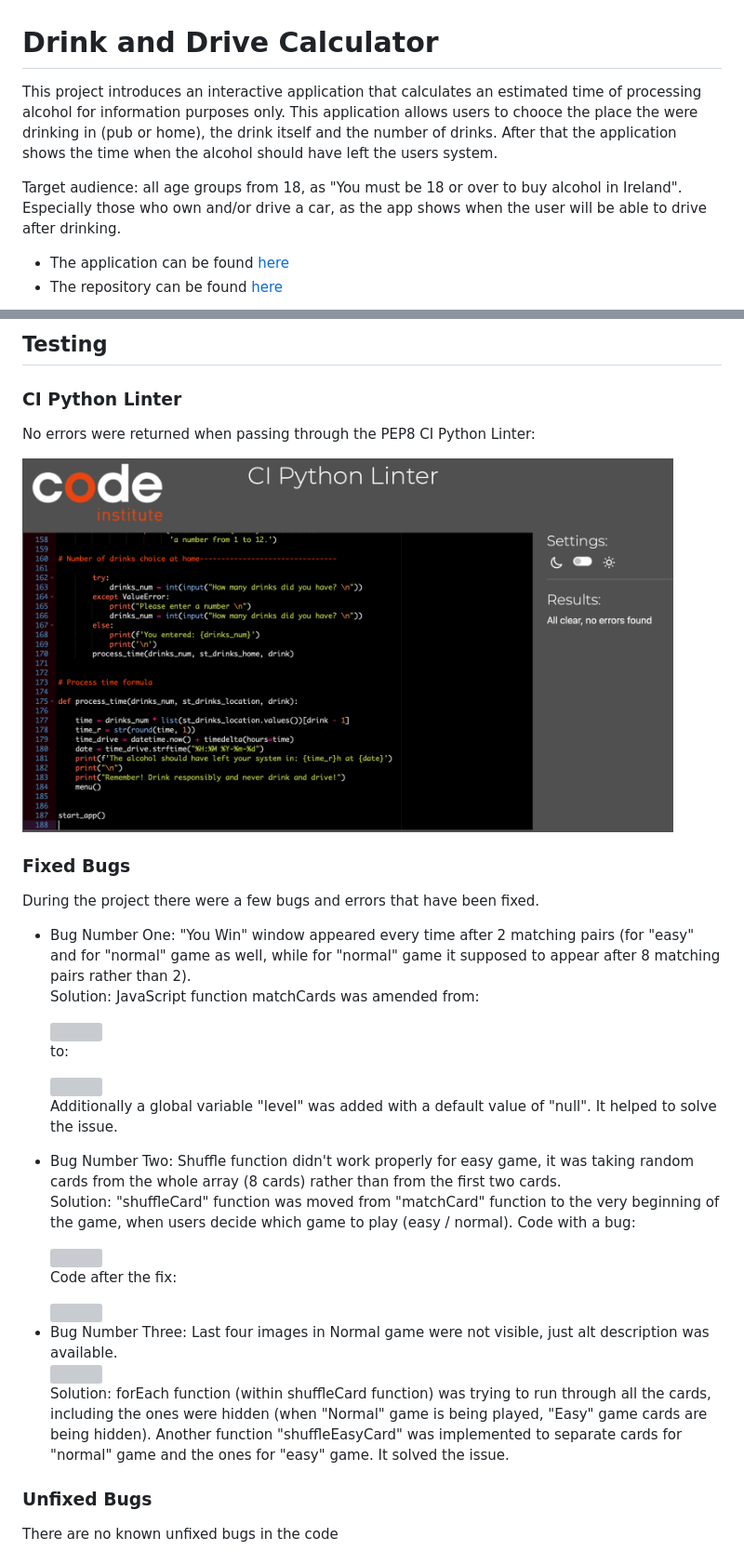
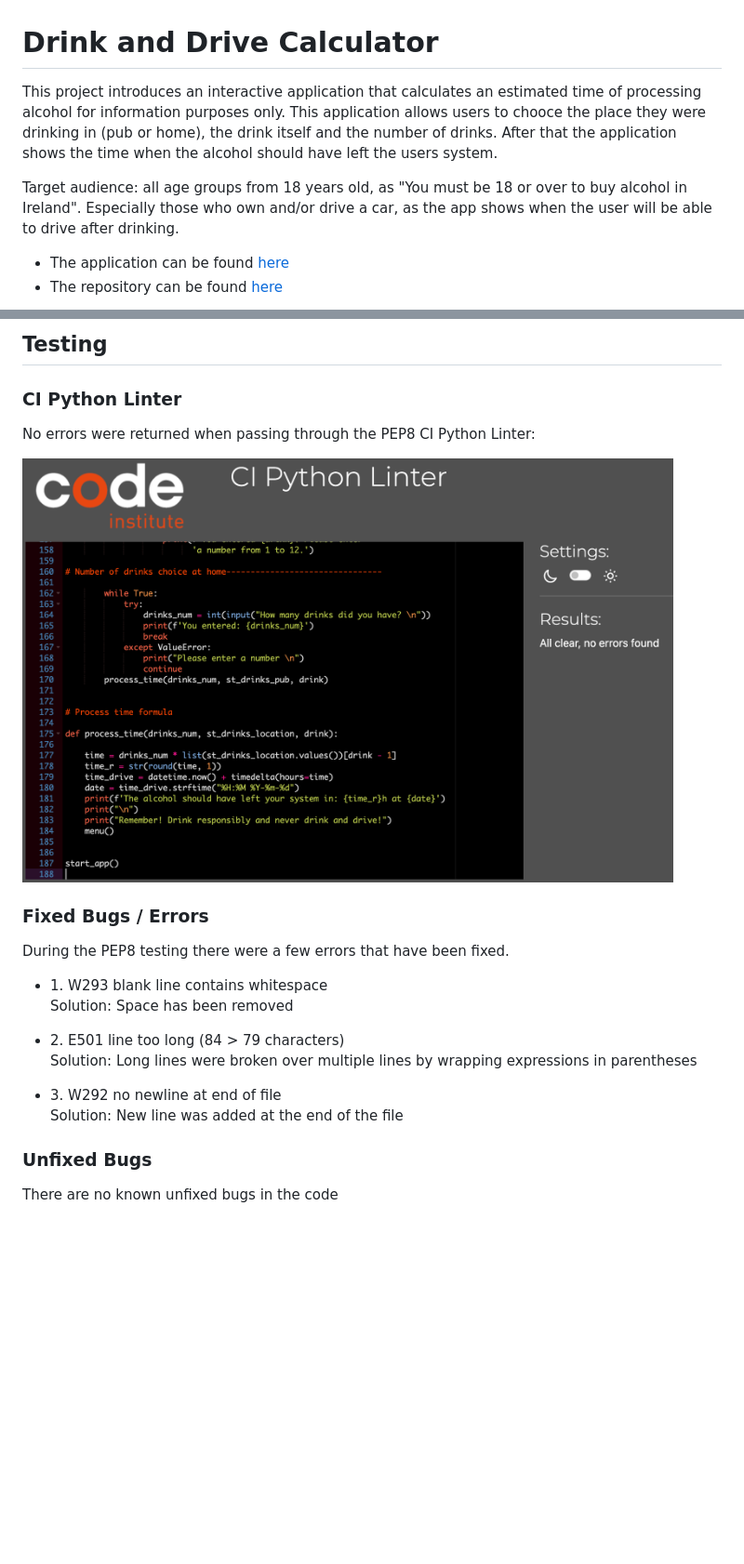
Before and after one commit to Sergutin/DrinkDriveCalculator, a Markdown page: README.md, 2 parts joined by grey strips. Shown: that part at 93% size. Drawn GitHub-style; pictures changed too: assets/images/readme/pep8.jpg; blank space fills up the shorter version; grey boxes are pictures that could not be loaded.

Commit message:
Fix PEP8 errors, rename formulas to get names shorter

```diff
--- a/README.md
+++ b/README.md
@@ -1,8 +1,8 @@
 <h1>Drink and Drive Calculator</h1>
 
 <p>This project introduces an interactive application that calculates an estimated time
-of processing alcohol for information purposes only. This application allows users to chooce the place the were drinking in (pub or home), the drink itself and the number of drinks. After that the application shows the time when the alcohol should have left the users system.</p>
-<p>Target audience: all age groups from 18, as "You must be 18 or over to buy alcohol in Ireland". Especially those who own and/or drive a car, as the app shows when the user will be able to drive after drinking.</p>
+of processing alcohol for information purposes only. This application allows users to chooce the place they were drinking in (pub or home), the drink itself and the number of drinks. After that the application shows the time when the alcohol should have left the users system.</p>
+<p>Target audience: all age groups from 18 years old, as "You must be 18 or over to buy alcohol in Ireland". Especially those who own and/or drive a car, as the app shows when the user will be able to drive after drinking.</p>
 
 * The application can be found [here](https://drinks-calculator.herokuapp.com)
 * The repository can be found [here](https://github.com/Sergutin/DrinkDriveCalculator)
@@ -97,23 +97,17 @@ If the users enter anything different than that, they will see a message "Please
 
 <img src="assets/images/readme/pep8.jpg" width=700px height=auto>
 
-  ### Fixed Bugs
-<p>During the project there were a few bugs and errors that have been fixed.</p>
+  ### Fixed Bugs / Errors
+<p>During the PEP8 testing there were a few errors that have been fixed.</p>
 <ul>
-<li>Bug Number One: "You Win" window appeared every time after 2 matching pairs (for "easy" and for "normal" game as well, while for "normal" game it supposed to appear after 8 matching pairs rather than 2).</li>
-<p>Solution: JavaScript function matchCards was amended from:</p>
-<img src="assets/images/readme/bug1.jpg" width=300px height=auto>
-<p>to:</p>
-<img src="assets/images/readme/bug1fix.jpg" width=300px height=auto>
-<p>Additionally a global variable "level" was added with a default value of "null". It helped to solve the issue.</p>
-<li>Bug Number Two: Shuffle function didn't work properly for easy game, it was taking random cards from the whole array (8 cards) rather than from the first two cards.</li>
-<p>Solution: "shuffleCard" function was moved from "matchCard" function to the very beginning of the game, when users decide which game to play (easy / normal). Code with a bug:</p>
-<img src="assets/images/readme/bug2.jpg" width=300px height=auto>
-<p>Code after the fix:</p>
-<img src="assets/images/readme/bug2fix.jpg" width=300px height=auto>
-<li>Bug Number Three: Last four images in Normal game were not visible, just alt description was available.</li>
-<img src="assets/images/readme/bug3.jpg" width=500px height=auto>
-<p>Solution: forEach function (within shuffleCard function) was trying to run through all the cards, including the ones were hidden (when "Normal" game is being played, "Easy" game cards are being hidden). Another function "shuffleEasyCard" was implemented to separate cards for "normal" game and the ones for "easy" game. It solved the issue.</p>
+<li>1. W293 blank line contains whitespace</li>
+<p>Solution: Space has been removed</p>
+
+<li>2. E501 line too long (84 > 79 characters)</li>
+<p>Solution: Long lines were broken over multiple lines by wrapping expressions in parentheses</p>
+
+<li>3. W292 no newline at end of file</li>
+<p>Solution: New line was added at the end of the file</p>
 </ul>
 
   ### Unfixed Bugs
```
Also changed, not shown: 4 other files.
